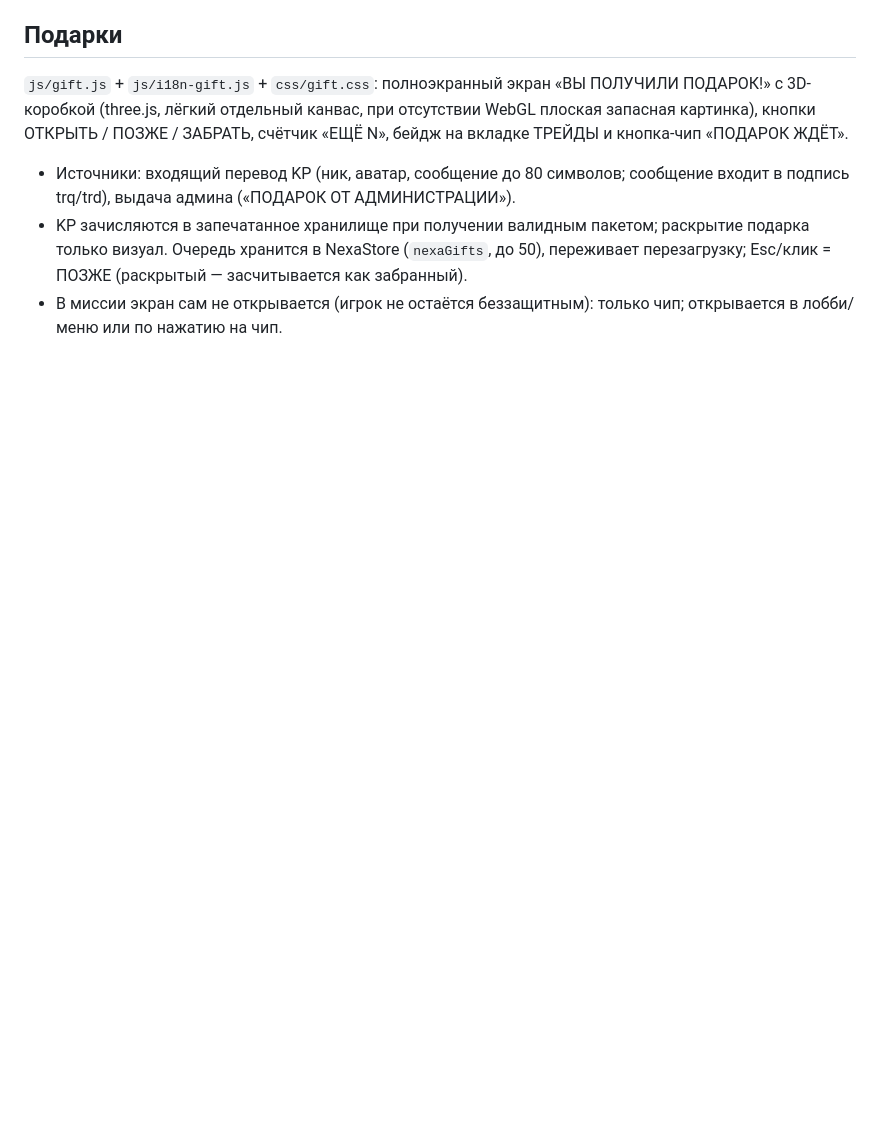
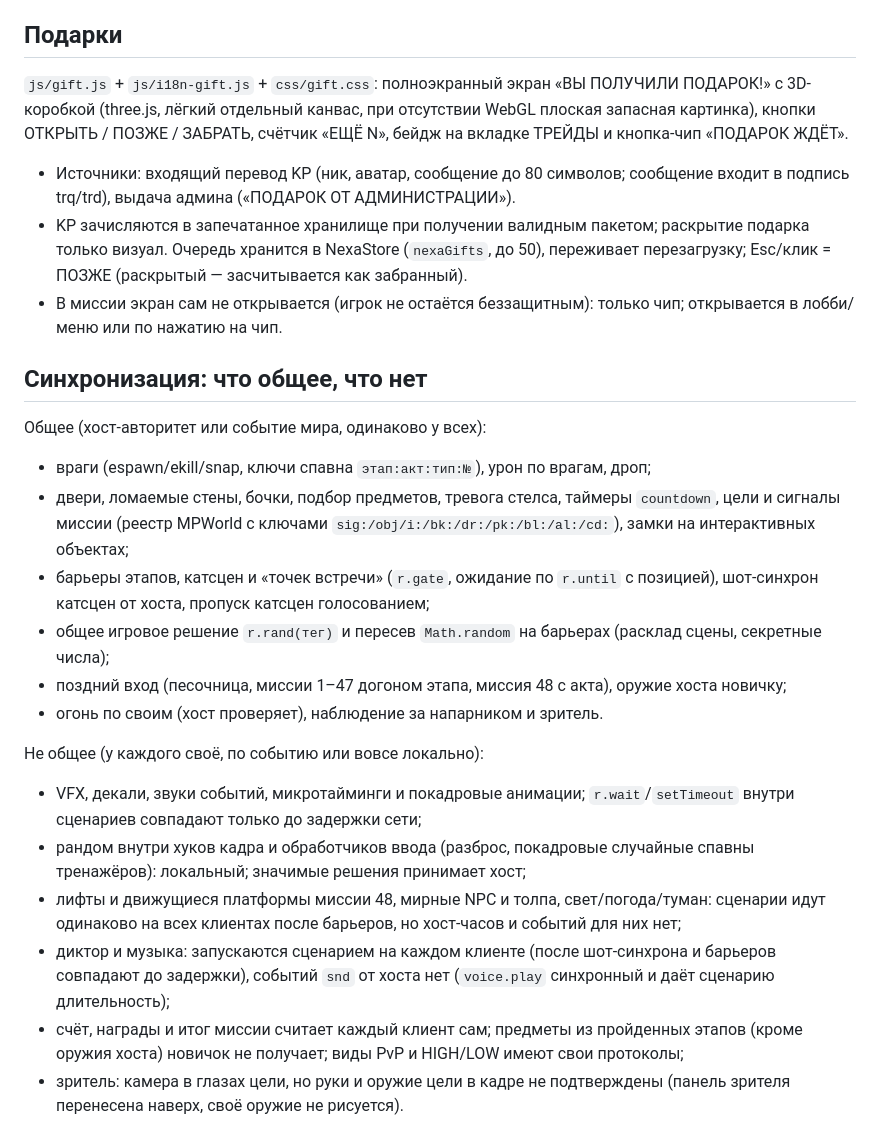
Before and after one commit to mishkan-dollars/nexa, a Markdown page: ONLINE.md, the part around the change. Drawn GitHub-style; blank space fills up the shorter version.

Commit message:
ONLINE.md: что синхронизируется и что нет

```diff
--- a/ONLINE.md
+++ b/ONLINE.md
@@ -302,3 +302,21 @@ STUN (только общедоступные, без аккаунтов и TURN
 - Источники: входящий перевод KP (ник, аватар, сообщение до 80 символов; сообщение входит в подпись trq/trd), выдача админа («ПОДАРОК ОТ АДМИНИСТРАЦИИ»).
 - KP зачисляются в запечатанное хранилище при получении валидным пакетом; раскрытие подарка только визуал. Очередь хранится в NexaStore (`nexaGifts`, до 50), переживает перезагрузку; Esc/клик = ПОЗЖЕ (раскрытый — засчитывается как забранный).
 - В миссии экран сам не открывается (игрок не остаётся беззащитным): только чип; открывается в лобби/меню или по нажатию на чип.
+
+## Синхронизация: что общее, что нет
+
+Общее (хост-авторитет или событие мира, одинаково у всех):
+- враги (espawn/ekill/snap, ключи спавна `этап:акт:тип:№`), урон по врагам, дроп;
+- двери, ломаемые стены, бочки, подбор предметов, тревога стелса, таймеры `countdown`, цели и сигналы миссии (реестр MPWorld с ключами `sig:/obj/i:/bk:/dr:/pk:/bl:/al:/cd:`), замки на интерактивных объектах;
+- барьеры этапов, катсцен и «точек встречи» (`r.gate`, ожидание по `r.until` с позицией), шот-синхрон катсцен от хоста, пропуск катсцен голосованием;
+- общее игровое решение `r.rand(тег)` и пересев `Math.random` на барьерах (расклад сцены, секретные числа);
+- поздний вход (песочница, миссии 1–47 догоном этапа, миссия 48 с акта), оружие хоста новичку;
+- огонь по своим (хост проверяет), наблюдение за напарником и зритель.
+
+Не общее (у каждого своё, по событию или вовсе локально):
+- VFX, декали, звуки событий, микротайминги и покадровые анимации; `r.wait`/`setTimeout` внутри сценариев совпадают только до задержки сети;
+- рандом внутри хуков кадра и обработчиков ввода (разброс, покадровые случайные спавны тренажёров): локальный; значимые решения принимает хост;
+- лифты и движущиеся платформы миссии 48, мирные NPC и толпа, свет/погода/туман: сценарии идут одинаково на всех клиентах после барьеров, но хост-часов и событий для них нет;
+- диктор и музыка: запускаются сценарием на каждом клиенте (после шот-синхрона и барьеров совпадают до задержки), событий `snd` от хоста нет (`voice.play` синхронный и даёт сценарию длительность);
+- счёт, награды и итог миссии считает каждый клиент сам; предметы из пройденных этапов (кроме оружия хоста) новичок не получает; виды PvP и HIGH/LOW имеют свои протоколы;
+- зритель: камера в глазах цели, но руки и оружие цели в кадре не подтверждены (панель зрителя перенесена наверх, своё оружие не рисуется).
```
